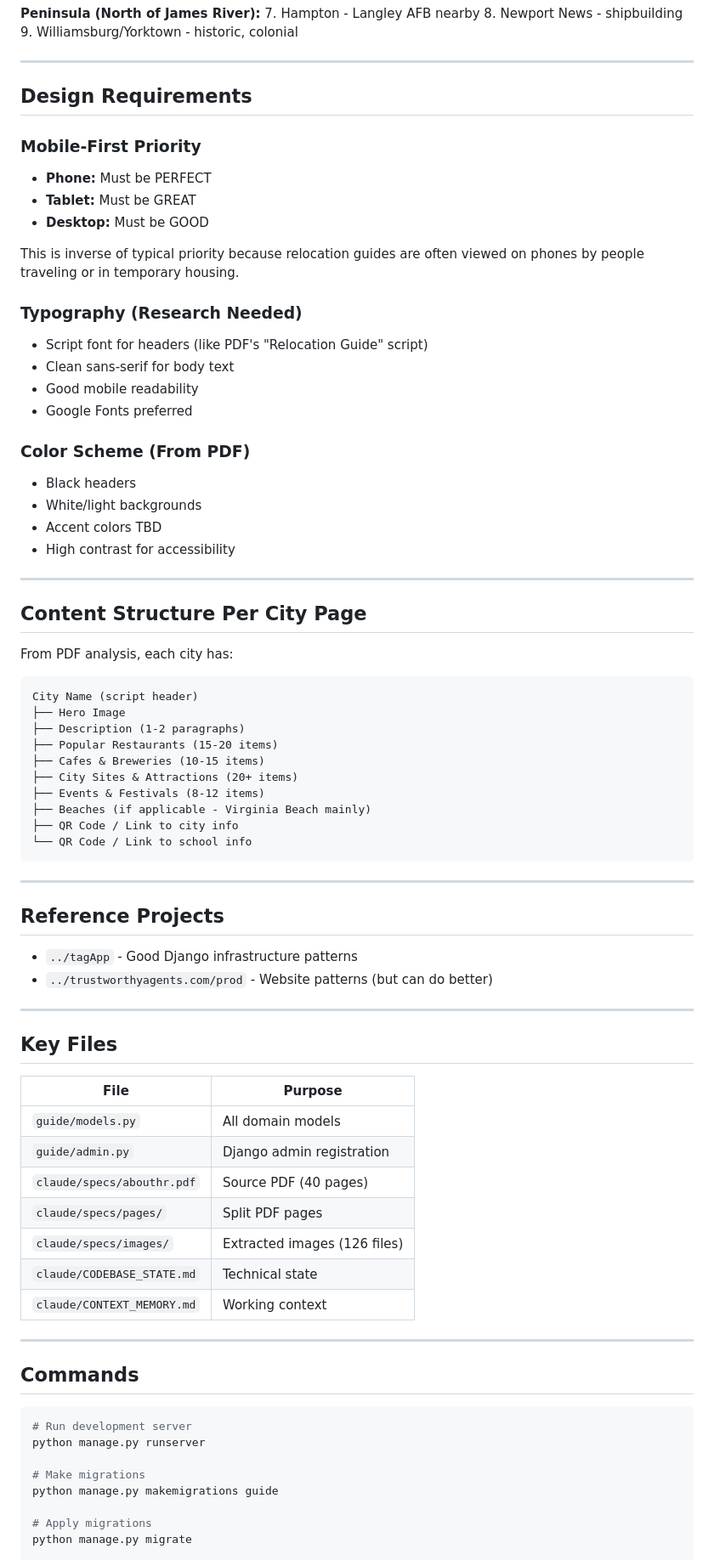
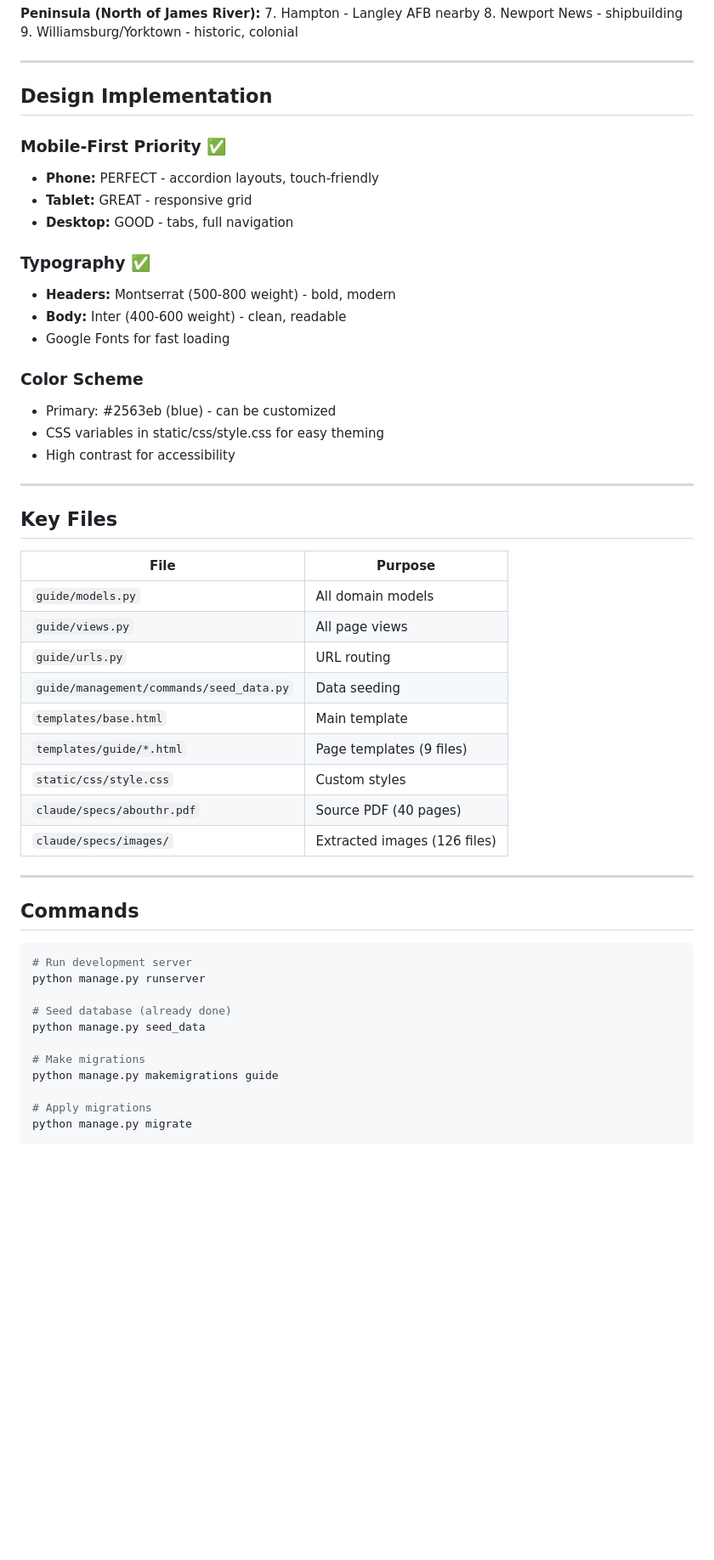
Before and after one commit to iXanadu/abouthr, a Markdown page: claude/PROJECT_PLAN.md, the part around one of its changes. Shown at 85% size. Rendered like a GitHub page; blank space fills up the shorter version.

````diff
--- a/claude/PROJECT_PLAN.md
+++ b/claude/PROJECT_PLAN.md
@@ -176,52 +154,22 @@ Started but paused - focus shifted to public website first:
 
 ---
 
-## Design Requirements
+## Design Implementation
 
-### Mobile-First Priority
-- **Phone:** Must be PERFECT
-- **Tablet:** Must be GREAT
-- **Desktop:** Must be GOOD
+### Mobile-First Priority ✅
+- **Phone:** PERFECT - accordion layouts, touch-friendly
+- **Tablet:** GREAT - responsive grid
+- **Desktop:** GOOD - tabs, full navigation
 
-This is inverse of typical priority because relocation guides are often viewed on phones by people traveling or in temporary housing.
+### Typography ✅
+- **Headers:** Montserrat (500-800 weight) - bold, modern
+- **Body:** Inter (400-600 weight) - clean, readable
+- Google Fonts for fast loading
 
-### Typography (Research Needed)
-- Script font for headers (like PDF's "Relocation Guide" script)
-- Clean sans-serif for body text
-- Good mobile readability
-- Google Fonts preferred
-
-### Color Scheme (From PDF)
-- Black headers
-- White/light backgrounds
-- Accent colors TBD
+### Color Scheme
+- Primary: #2563eb (blue) - can be customized
+- CSS variables in static/css/style.css for easy theming
 - High contrast for accessibility
-
----
-
-## Content Structure Per City Page
-
-From PDF analysis, each city has:
-
-```
-City Name (script header)
-├── Hero Image
-├── Description (1-2 paragraphs)
-├── Popular Restaurants (15-20 items)
-├── Cafes & Breweries (10-15 items)
-├── City Sites & Attractions (20+ items)
-├── Events & Festivals (8-12 items)
-├── Beaches (if applicable - Virginia Beach mainly)
-├── QR Code / Link to city info
-└── QR Code / Link to school info
-```
-
----
-
-## Reference Projects
-
-- `../tagApp` - Good Django infrastructure patterns
-- `../trustworthyagents.com/prod` - Website patterns (but can do better)
 
 ---
 
@@ -230,12 +178,14 @@ City Name (script header)
 | File | Purpose |
 |------|---------|
 | `guide/models.py` | All domain models |
-| `guide/admin.py` | Django admin registration |
+| `guide/views.py` | All page views |
+| `guide/urls.py` | URL routing |
+| `guide/management/commands/seed_data.py` | Data seeding |
+| `templates/base.html` | Main template |
+| `templates/guide/*.html` | Page templates (9 files) |
+| `static/css/style.css` | Custom styles |
 | `claude/specs/abouthr.pdf` | Source PDF (40 pages) |
-| `claude/specs/pages/` | Split PDF pages |
 | `claude/specs/images/` | Extracted images (126 files) |
-| `claude/CODEBASE_STATE.md` | Technical state |
-| `claude/CONTEXT_MEMORY.md` | Working context |
 
 ---
 
@@ -245,6 +195,9 @@ City Name (script header)
 # Run development server
 python manage.py runserver
 
+# Seed database (already done)
+python manage.py seed_data
+
 # Make migrations
 python manage.py makemigrations guide
 
````
Also changed, not shown: other parts of claude/PROJECT_PLAN.md (+116 -125 lines).
